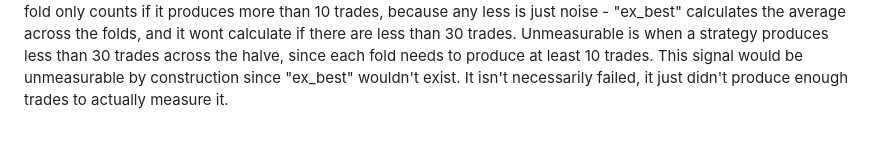
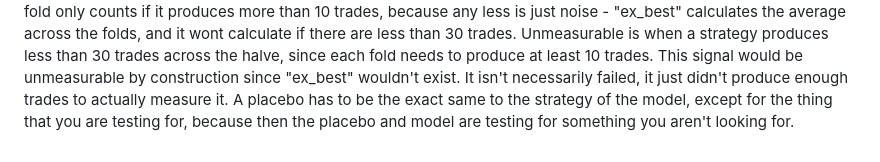
Before and after one commit to bembem718ai-stack/Crypto-Model, a Markdown page: docs/paper/04_methodology.md, the part around the change. GitHub-like rendering.

Commit message:
paper: section 4 draft in progress

```diff
--- a/docs/paper/04_methodology.md
+++ b/docs/paper/04_methodology.md
@@ -9,3 +9,4 @@ A verdict is decided against the placebo by running thousands of placebos across
 The lockbox rule is a vital part of the model, which is where the data that the squeeze, or any part of testing in the model, is split into two. One half, where it just observes, and then 6 months seperate from the observatory data, is left sealed, and only tested later. Each of these halves serve as a window that the signal data has to outperform the placebo on. One win on observation data, but a loss on lockbox data is an overall failure.
 A fold is a portion of one of the halves, and when testing on each of the halves, the data is split into these things, where you can see the models actual edge more accurately. If one of the folds has a really high edge, but the rest of the folds don't, the average of the halve will be high, but since it's heavily dependent on one fold the edge really isn't there. A fold only counts if it produces more than 10 trades, because any less is just noise - "ex_best" calculates the average across the folds, and it wont calculate if there are less than 30 trades.
 Unmeasurable is when a strategy produces less than 30 trades across the halve, since each fold needs to produce at least 10 trades. This signal would be unmeasurable by construction since "ex_best" wouldn't exist. It isn't necessarily failed, it just didn't produce enough trades to actually measure it.
+A placebo has to be the exact same to the strategy of the model, except for the thing that you are testing for, because then the placebo and model are testing for something you aren't looking for.
```
